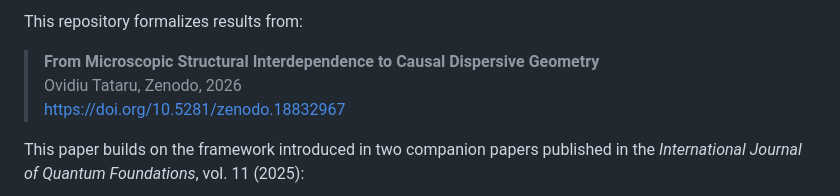
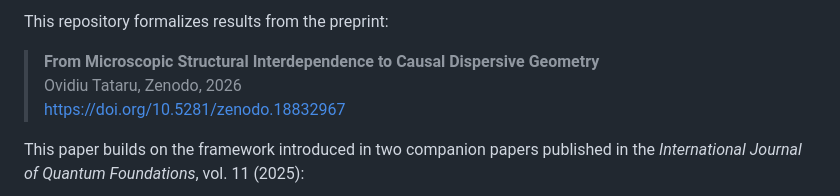
Before and after one commit to apprenticeO/geometric-response, a Markdown page: README.md, the part around the change. Rendered like a GitHub page.

Commit message:
Update README to specify preprint source

```diff
--- a/README.md
+++ b/README.md
@@ -1,4 +1,4 @@
-This repository formalizes results from:
+This repository formalizes results from the preprint:
 
 > **From Microscopic Structural Interdependence to Causal Dispersive Geometry**
 > Ovidiu Tataru, Zenodo, 2026
```
